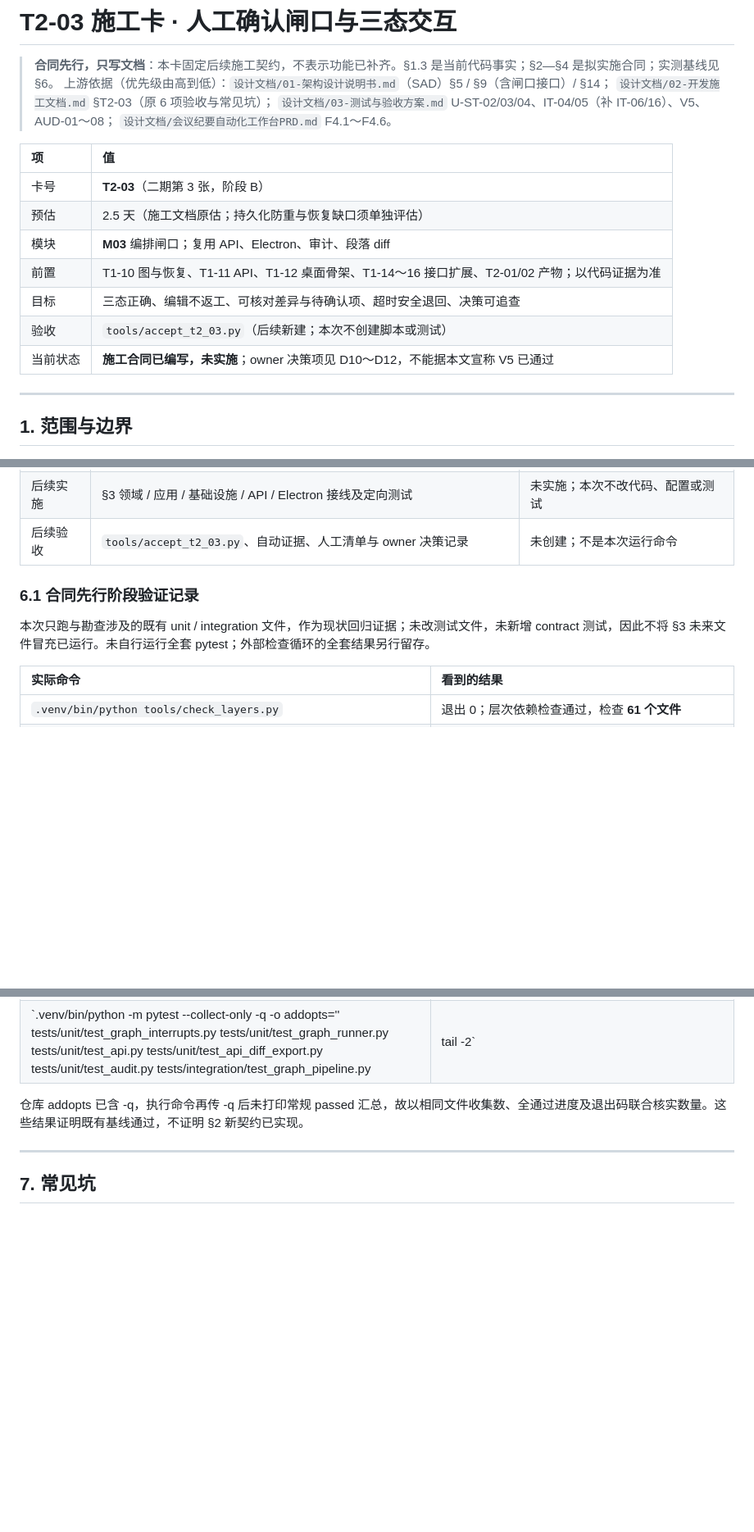
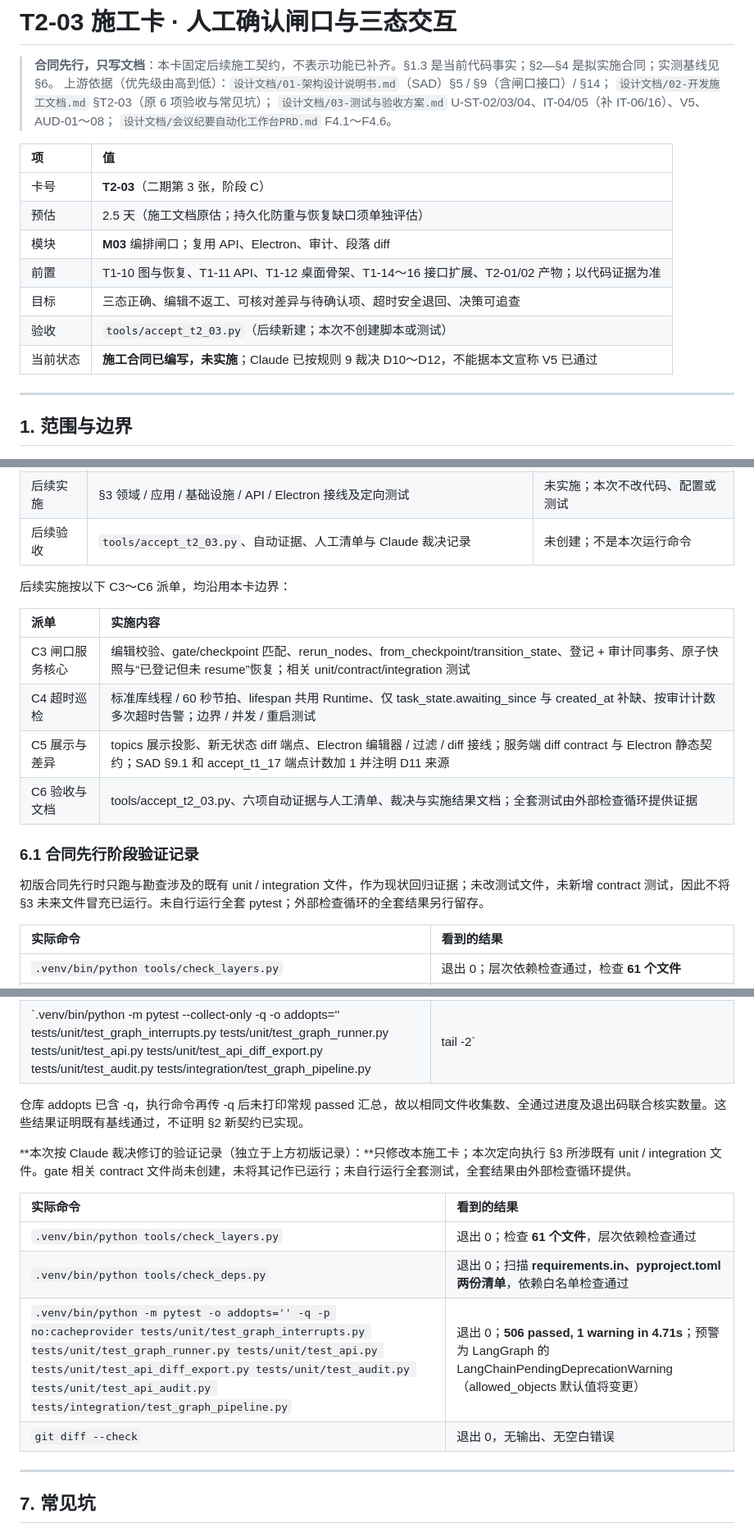
Before and after one commit to eshinecmu/meeting-minutes-workflow, a Markdown page: docs/T2-03-施工卡.md, 3 parts joined by grey strips. Shown at 82% size. Drawn GitHub-style; blank space fills up the shorter version.

```diff
--- a/docs/T2-03-施工卡.md
+++ b/docs/T2-03-施工卡.md
@@ -8,13 +8,13 @@
 
 | 项 | 值 |
 |:---|:---|
-| 卡号 | **T2-03**（二期第 3 张，阶段 B） |
+| 卡号 | **T2-03**（二期第 3 张，阶段 C） |
 | 预估 | 2.5 天（施工文档原估；持久化防重与恢复缺口须单独评估） |
 | 模块 | **M03** 编排闸口；复用 API、Electron、审计、段落 diff |
 | 前置 | T1-10 图与恢复、T1-11 API、T1-12 桌面骨架、T1-14～16 接口扩展、T2-01/02 产物；以代码证据为准 |
 | 目标 | 三态正确、编辑不返工、可核对差异与待确认项、超时安全退回、决策可追查 |
 | 验收 | `tools/accept_t2_03.py`（后续新建；本次不创建脚本或测试） |
-| 当前状态 | **施工合同已编写，未实施**；owner 决策项见 D10～D12，不能据本文宣称 V5 已通过 |
+| 当前状态 | **施工合同已编写，未实施**；Claude 已按规则 9 裁决 D10～D12，不能据本文宣称 V5 已通过 |
 
 ---
 
@@ -238,9 +241,18 @@ Electron 按 T1-12 的证据边界：自动运行仅静态契约检查及无 UI
 | 后续实施 | §3 领域 / 应用 / 基础设施 / API / Electron 接线及定向测试 | 未实施；本次不改代码、配置或测试 |
-| 后续验收 | `tools/accept_t2_03.py`、自动证据、人工清单与 owner 决策记录 | 未创建；不是本次运行命令 |
+| 后续验收 | `tools/accept_t2_03.py`、自动证据、人工清单与 Claude 裁决记录 | 未创建；不是本次运行命令 |
+
+后续实施按以下 C3～C6 派单，均沿用本卡边界：
+
+| 派单 | 实施内容 |
+|:---|:---|
+| C3 闸口服务核心 | 编辑校验、gate/checkpoint 匹配、rerun_nodes、from_checkpoint/transition_state、登记 + 审计同事务、原子快照与“已登记但未 resume”恢复；相关 unit/contract/integration 测试 |
+| C4 超时巡检 | 标准库线程 / 60 秒节拍、lifespan 共用 Runtime、仅 task_state.awaiting_since 与 created_at 补缺、按审计计数多次超时告警；边界 / 并发 / 重启测试 |
+| C5 展示与差异 | topics 展示投影、新无状态 diff 端点、Electron 编辑器 / 过滤 / diff 接线；服务端 diff contract 与 Electron 静态契约；SAD §9.1 和 accept_t1_17 端点计数加 1 并注明 D11 来源 |
+| C6 验收与文档 | tools/accept_t2_03.py、六项自动证据与人工清单、裁决与实施结果文档；全套测试由外部检查循环提供证据 |
 
 ### 6.1 合同先行阶段验证记录
 
-本次只跑与勘查涉及的既有 unit / integration 文件，作为现状回归证据；未改测试文件，未新增 contract 测试，因此不将 §3 未来文件冒充已运行。未自行运行全套 pytest；外部检查循环的全套结果另行留存。
+初版合同先行时只跑与勘查涉及的既有 unit / integration 文件，作为现状回归证据；未改测试文件，未新增 contract 测试，因此不将 §3 未来文件冒充已运行。未自行运行全套 pytest；外部检查循环的全套结果另行留存。
 
 | 实际命令 | 看到的结果 |
 |:---|:---|
@@ -250,6 +262,16 @@ Electron 按 T1-12 的证据边界：自动运行仅静态契约检查及无 UI
 | `.venv/bin/python -m pytest --collect-only -q -o addopts='' tests/unit/test_graph_interrupts.py tests/unit/test_graph_runner.py tests/unit/test_api.py tests/unit/test_api_diff_export.py tests/unit/test_audit.py tests/integration/test_graph_pipeline.py | tail -2` | 输出 **464 tests collected in 0.47s**；仅收集，用于核实上行计数，未重复执行测试 |
 
 仓库 addopts 已含 -q，执行命令再传 -q 后未打印常规 passed 汇总，故以相同文件收集数、全通过进度及退出码联合核实数量。这些结果证明既有基线通过，不证明 §2 新契约已实现。
+
+**本次按 Claude 裁决修订的验证记录（独立于上方初版记录）：**只修改本施工卡；本次定向执行 §3 所涉既有 unit / integration 文件。gate 相关 contract 文件尚未创建，未将其记作已运行；未自行运行全套测试，全套结果由外部检查循环提供。
+
+| 实际命令 | 看到的结果 |
+|:---|:---|
+| `.venv/bin/python tools/check_layers.py` | 退出 0；检查 **61 个文件**，层次依赖检查通过 |
+| `.venv/bin/python tools/check_deps.py` | 退出 0；扫描 **requirements.in、pyproject.toml 两份清单**，依赖白名单检查通过 |
+| `.venv/bin/python -m pytest -o addopts='' -q -p no:cacheprovider tests/unit/test_graph_interrupts.py tests/unit/test_graph_runner.py tests/unit/test_api.py tests/unit/test_api_diff_export.py tests/unit/test_audit.py tests/unit/test_api_audit.py tests/integration/test_graph_pipeline.py` | 退出 0；**506 passed, 1 warning in 4.71s**；预警为 LangGraph 的 LangChainPendingDeprecationWarning（allowed_objects 默认值将变更） |
+| `git diff --check` | 退出 0，无输出、无空白错误 |
+
 
 ---
 
```
Also changed, not shown: other parts of docs/T2-03-施工卡.md (+35 -32 lines).
